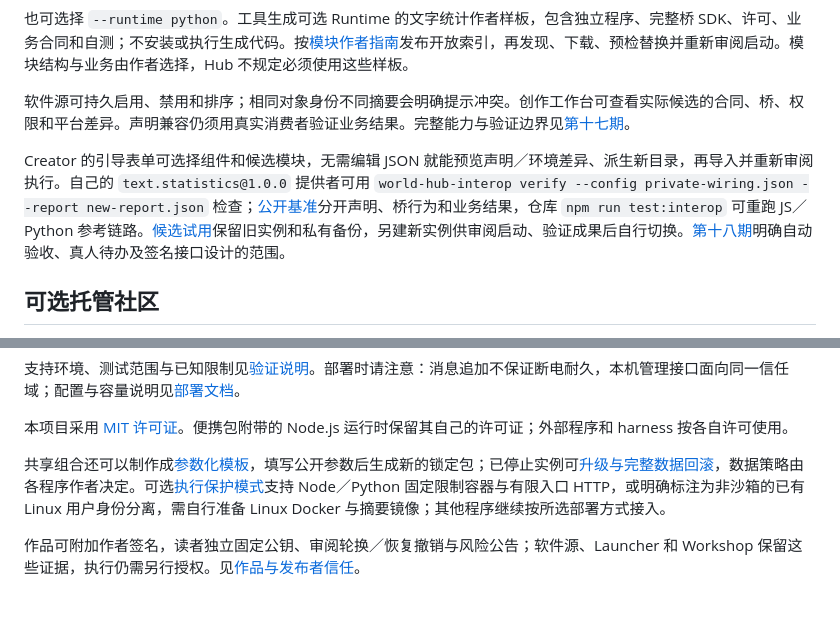
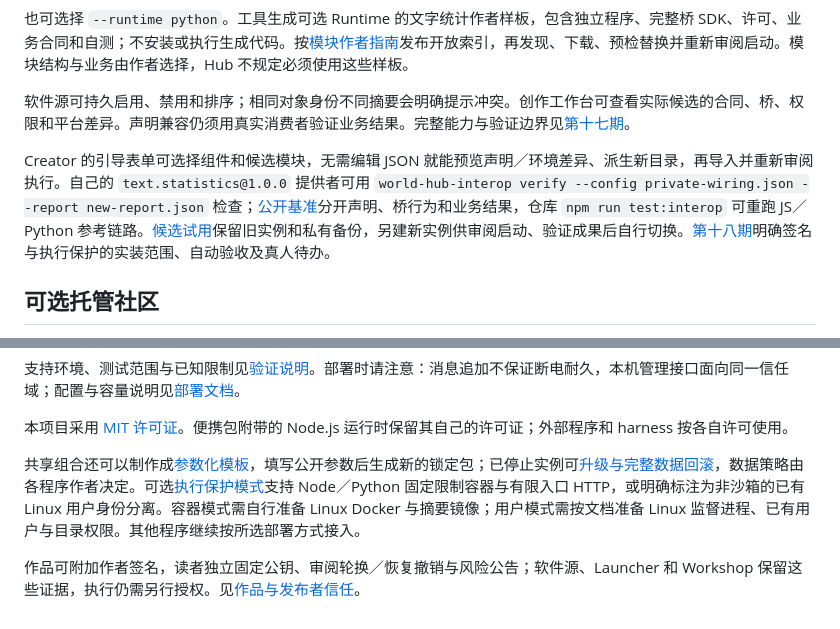
Before and after one commit to oooBCKooo/world-hub, a Markdown page: README.md, 2 parts joined by grey strips. GitHub-like rendering.

```diff
--- a/README.md
+++ b/README.md
@@ -42,7 +42,7 @@ node --test ./my-statistics/logic.test.mjs
 
 软件源可持久启用、禁用和排序；相同对象身份不同摘要会明确提示冲突。创作工作台可查看实际候选的合同、桥、权限和平台差异。声明兼容仍须用真实消费者验证业务结果。完整能力与验证边界见[第十七期](docs/ecosystem/phase17.md)。
 
-Creator 的引导表单可选择组件和候选模块，无需编辑 JSON 就能预览声明／环境差异、派生新目录，再导入并重新审阅执行。自己的 `text.statistics@1.0.0` 提供者可用 `world-hub-interop verify --config private-wiring.json --report new-report.json` 检查；[公开基准](docs/ecosystem/interop.md)分开声明、桥行为和业务结果，仓库 `npm run test:interop` 可重跑 JS／Python 参考链路。[候选试用](docs/ecosystem/upgrade.md)保留旧实例和私有备份，另建新实例供审阅启动、验证成果后自行切换。[第十八期](docs/ecosystem/phase18.md)明确自动验收、真人待办及签名接口设计的范围。
+Creator 的引导表单可选择组件和候选模块，无需编辑 JSON 就能预览声明／环境差异、派生新目录，再导入并重新审阅执行。自己的 `text.statistics@1.0.0` 提供者可用 `world-hub-interop verify --config private-wiring.json --report new-report.json` 检查；[公开基准](docs/ecosystem/interop.md)分开声明、桥行为和业务结果，仓库 `npm run test:interop` 可重跑 JS／Python 参考链路。[候选试用](docs/ecosystem/upgrade.md)保留旧实例和私有备份，另建新实例供审阅启动、验证成果后自行切换。[第十八期](docs/ecosystem/phase18.md)明确签名与执行保护的实装范围、自动验收及真人待办。
 
 ## 可选托管社区
 
@@ -234,6 +234,6 @@ tools/launcher/       可选整合包管理后台与统一浏览器入口
 
 本项目采用 [MIT 许可证](LICENSE)。便携包附带的 Node.js 运行时保留其自己的许可证；外部程序和 harness 按各自许可使用。
 
-共享组合还可以制作成[参数化模板](docs/ecosystem/templates.md)，填写公开参数后生成新的锁定包；已停止实例可[升级与完整数据回滚](docs/ecosystem/upgrade.md)，数据策略由各程序作者决定。可选[执行保护模式](docs/ecosystem/isolation.md)支持 Node／Python 固定限制容器与有限入口 HTTP，或明确标注为非沙箱的已有 Linux 用户身份分离，需自行准备 Linux Docker 与摘要镜像；其他程序继续按所选部署方式接入。
+共享组合还可以制作成[参数化模板](docs/ecosystem/templates.md)，填写公开参数后生成新的锁定包；已停止实例可[升级与完整数据回滚](docs/ecosystem/upgrade.md)，数据策略由各程序作者决定。可选[执行保护模式](docs/ecosystem/isolation.md)支持 Node／Python 固定限制容器与有限入口 HTTP，或明确标注为非沙箱的已有 Linux 用户身份分离。容器模式需自行准备 Linux Docker 与摘要镜像；用户模式需按文档准备 Linux 监督进程、已有用户与目录权限。其他程序继续按所选部署方式接入。
 
 作品可附加作者签名，读者独立固定公钥、审阅轮换／恢复撤销与风险公告；软件源、Launcher 和 Workshop 保留这些证据，执行仍需另行授权。见[作品与发布者信任](docs/ecosystem/trust.md)。
```
Also changed, not shown: README.en.md (+2 -2 lines).
